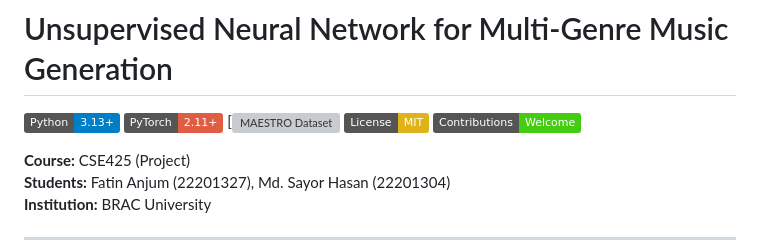
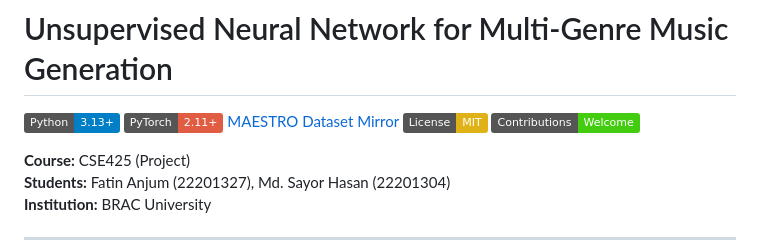
Before and after one commit to SayorHasan/425-Project-music-generation-unsupervised-, a Markdown page: README.md, the part around the change. Rendered like a GitHub page; badges without logos; grey boxes are pictures that could not be loaded.

Commit message:
Update MAESTRO Dataset link in README

```diff
--- a/README.md
+++ b/README.md
@@ -2,7 +2,7 @@
 
 [![Python 3.13+](https://img.shields.io/badge/Python-3.13%2B-blue?logo=python&logoColor=white)](https://www.python.org/downloads/)
 [![PyTorch 2.11+](https://img.shields.io/badge/PyTorch-2.11%2B-red?logo=pytorch&logoColor=white)](https://pytorch.org/)
-[![MAESTRO Dataset](https://drive.google.com/drive/folders/1lE_Ey7aASxnhuc51AfVSAKRh8rJc8rp-?usp=drive_link)
+[MAESTRO Dataset Mirror](https://drive.google.com/drive/folders/1lE_Ey7aASxnhuc51AfVSAKRh8rJc8rp-?usp=drive_link)
 [![License: MIT](https://img.shields.io/badge/License-MIT-yellow.svg)](LICENSE)
 [![Contributions Welcome](https://img.shields.io/badge/Contributions-Welcome-brightgreen.svg)](#contributing)
 
```
